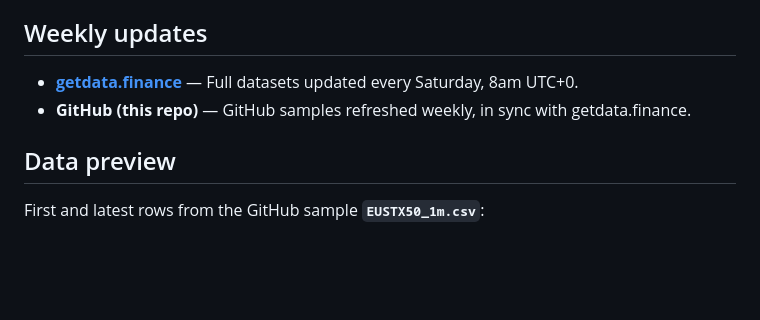
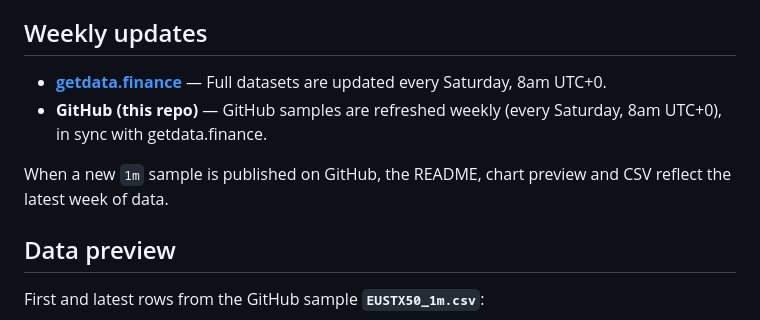
Before and after one commit to getdata-finance/eustx50-1m-ohlcv-index-historical-data, a Markdown page: README.md, the part around one of its changes. Drawn GitHub-style; blank space fills up the shorter version.

```diff
--- a/README.md
+++ b/README.md
@@ -51,8 +62,10 @@ This GitHub repository ships a **`1m` evaluation sample** only. On **[getdata.fi
 
 ## Weekly updates
 
-- **[getdata.finance](https://getdata.finance)** — Full datasets updated every Saturday, 8am UTC+0.
-- **GitHub (this repo)** — GitHub samples refreshed weekly, in sync with getdata.finance.
+- **[getdata.finance](https://getdata.finance)** — Full datasets are updated every Saturday, 8am UTC+0.
+- **GitHub (this repo)** — GitHub samples are refreshed weekly (every Saturday, 8am UTC+0), in sync with getdata.finance.
+
+When a new `1m` sample is published on GitHub, the README, chart preview and CSV reflect the latest week of data.
 
 ## Data preview
 
```
Also changed, not shown: other parts of README.md (+67 -5 lines).
